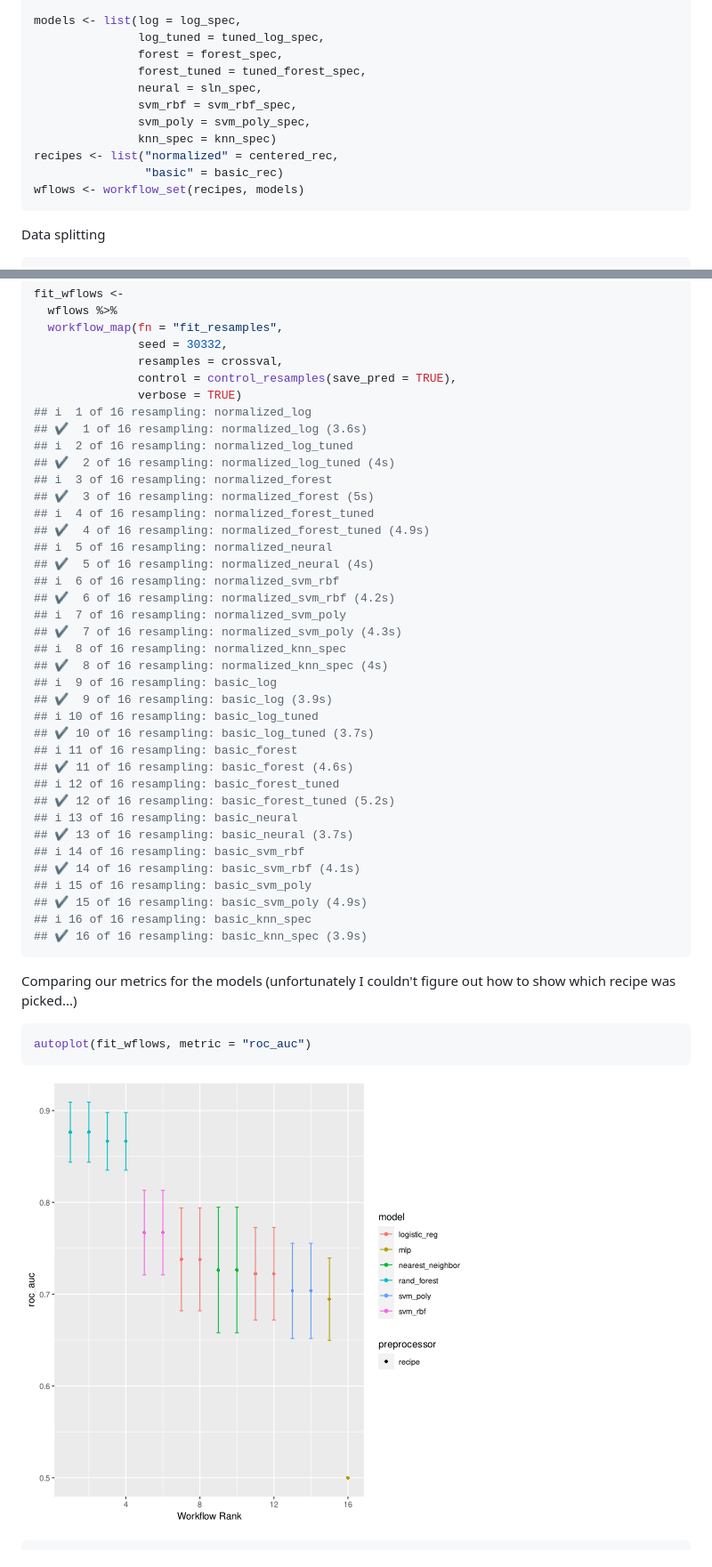
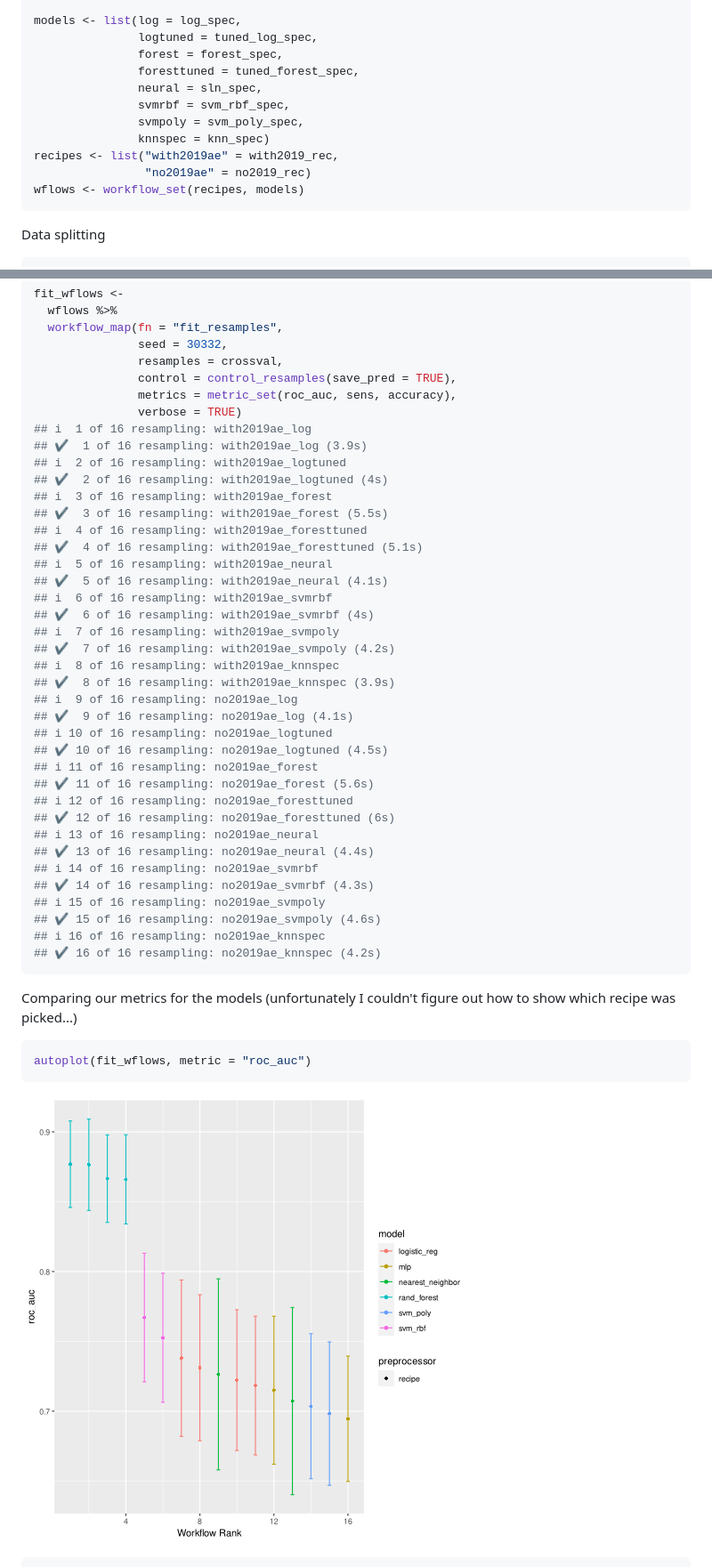
Before and after one commit to haerski/mortality, a Markdown page: baseline_models.md, 2 parts joined by grey strips. Shown: that part at 89% size. Rendered like a GitHub page; pictures changed too: figure/rank_baseline_models-1.png.

Commit message:
baseline.Rmd now compares with and without ae2019 !
would be nice to tune even more!!!

````diff
--- a/baseline_models.md
+++ b/baseline_models.md
@@ -227,15 +231,15 @@ knn_spec <-
   set_mode("classification")
 
 models <- list(log = log_spec,
-               log_tuned = tuned_log_spec,
+               logtuned = tuned_log_spec,
                forest = forest_spec,
-               forest_tuned = tuned_forest_spec,
+               foresttuned = tuned_forest_spec,
                neural = sln_spec,
-               svm_rbf = svm_rbf_spec,
-               svm_poly = svm_poly_spec,
-               knn_spec = knn_spec)
-recipes <- list("normalized" = centered_rec,
-                "basic" = basic_rec)
+               svmrbf = svm_rbf_spec,
+               svmpoly = svm_poly_spec,
+               knnspec = knn_spec)
+recipes <- list("with2019ae" = with2019_rec,
+                "no2019ae" = no2019_rec)
 wflows <- workflow_set(recipes, models)
 ```
 
@@ -257,39 +261,40 @@ fit_wflows <-
                seed = 30332,
                resamples = crossval,
                control = control_resamples(save_pred = TRUE),
+               metrics = metric_set(roc_auc, sens, accuracy),
                verbose = TRUE)
-## i  1 of 16 resampling: normalized_log
-## ✔  1 of 16 resampling: normalized_log (3.6s)
-## i  2 of 16 resampling: normalized_log_tuned
-## ✔  2 of 16 resampling: normalized_log_tuned (4s)
-## i  3 of 16 resampling: normalized_forest
-## ✔  3 of 16 resampling: normalized_forest (5s)
-## i  4 of 16 resampling: normalized_forest_tuned
-## ✔  4 of 16 resampling: normalized_forest_tuned (4.9s)
-## i  5 of 16 resampling: normalized_neural
-## ✔  5 of 16 resampling: normalized_neural (4s)
-## i  6 of 16 resampling: normalized_svm_rbf
-## ✔  6 of 16 resampling: normalized_svm_rbf (4.2s)
-## i  7 of 16 resampling: normalized_svm_poly
-## ✔  7 of 16 resampling: normalized_svm_poly (4.3s)
-## i  8 of 16 resampling: normalized_knn_spec
-## ✔  8 of 16 resampling: normalized_knn_spec (4s)
-## i  9 of 16 resampling: basic_log
-## ✔  9 of 16 resampling: basic_log (3.9s)
-## i 10 of 16 resampling: basic_log_tuned
-## ✔ 10 of 16 resampling: basic_log_tuned (3.7s)
-## i 11 of 16 resampling: basic_forest
-## ✔ 11 of 16 resampling: basic_forest (4.6s)
-## i 12 of 16 resampling: basic_forest_tuned
-## ✔ 12 of 16 resampling: basic_forest_tuned (5.2s)
-## i 13 of 16 resampling: basic_neural
-## ✔ 13 of 16 resampling: basic_neural (3.7s)
-## i 14 of 16 resampling: basic_svm_rbf
-## ✔ 14 of 16 resampling: basic_svm_rbf (4.1s)
-## i 15 of 16 resampling: basic_svm_poly
-## ✔ 15 of 16 resampling: basic_svm_poly (4.9s)
-## i 16 of 16 resampling: basic_knn_spec
-## ✔ 16 of 16 resampling: basic_knn_spec (3.9s)
+## i  1 of 16 resampling: with2019ae_log
+## ✔  1 of 16 resampling: with2019ae_log (3.9s)
+## i  2 of 16 resampling: with2019ae_logtuned
+## ✔  2 of 16 resampling: with2019ae_logtuned (4s)
+## i  3 of 16 resampling: with2019ae_forest
+## ✔  3 of 16 resampling: with2019ae_forest (5.5s)
+## i  4 of 16 resampling: with2019ae_foresttuned
+## ✔  4 of 16 resampling: with2019ae_foresttuned (5.1s)
+## i  5 of 16 resampling: with2019ae_neural
+## ✔  5 of 16 resampling: with2019ae_neural (4.1s)
+## i  6 of 16 resampling: with2019ae_svmrbf
+## ✔  6 of 16 resampling: with2019ae_svmrbf (4s)
+## i  7 of 16 resampling: with2019ae_svmpoly
+## ✔  7 of 16 resampling: with2019ae_svmpoly (4.2s)
+## i  8 of 16 resampling: with2019ae_knnspec
+## ✔  8 of 16 resampling: with2019ae_knnspec (3.9s)
+## i  9 of 16 resampling: no2019ae_log
+## ✔  9 of 16 resampling: no2019ae_log (4.1s)
+## i 10 of 16 resampling: no2019ae_logtuned
+## ✔ 10 of 16 resampling: no2019ae_logtuned (4.5s)
+## i 11 of 16 resampling: no2019ae_forest
+## ✔ 11 of 16 resampling: no2019ae_forest (5.6s)
+## i 12 of 16 resampling: no2019ae_foresttuned
+## ✔ 12 of 16 resampling: no2019ae_foresttuned (6s)
+## i 13 of 16 resampling: no2019ae_neural
+## ✔ 13 of 16 resampling: no2019ae_neural (4.4s)
+## i 14 of 16 resampling: no2019ae_svmrbf
+## ✔ 14 of 16 resampling: no2019ae_svmrbf (4.3s)
+## i 15 of 16 resampling: no2019ae_svmpoly
+## ✔ 15 of 16 resampling: no2019ae_svmpoly (4.6s)
+## i 16 of 16 resampling: no2019ae_knnspec
+## ✔ 16 of 16 resampling: no2019ae_knnspec (4.2s)
 ```
 
 Comparing our metrics for the models (unfortunately I couldn't figure out how to show which recipe was picked...)
````
Also changed, not shown: other parts of baseline_models.md (+161 -39 lines), figure/ae2019_improvement-1.png (added), figure/rank_baseline_models-2.png (added), figure/unnamed-chunk-13-1.png (added), 1 other file.
